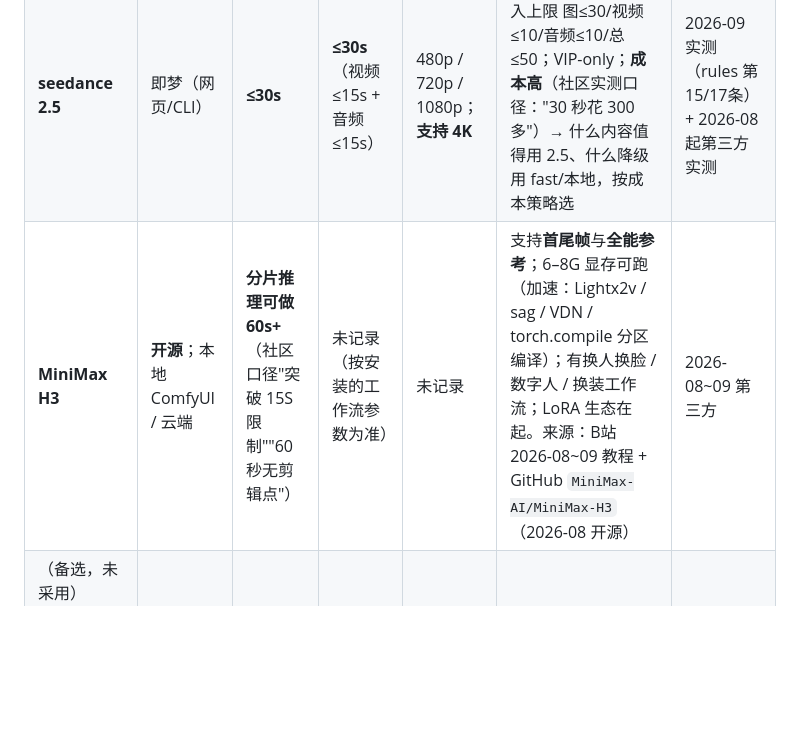
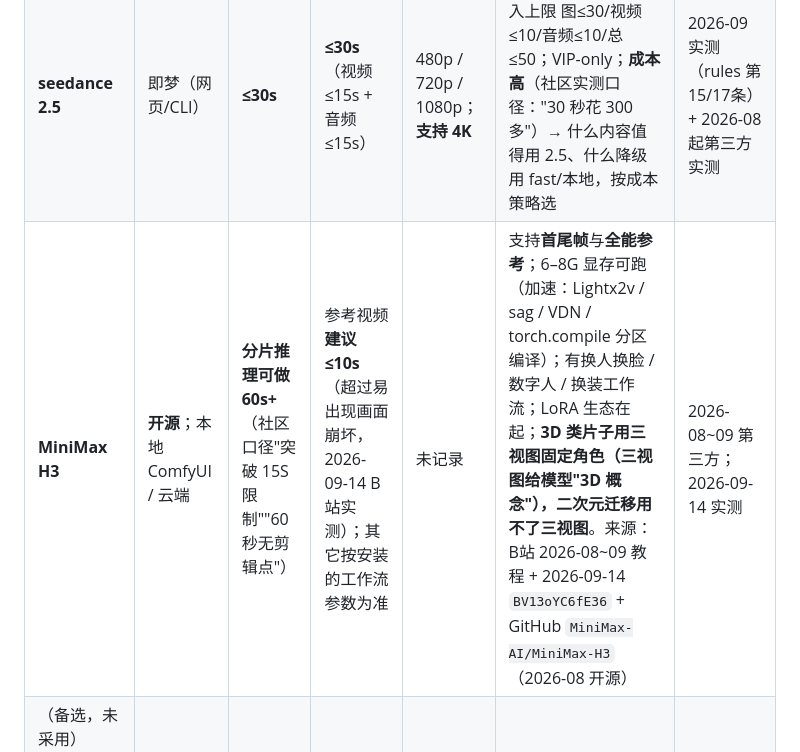
Before and after one commit to heronbo111/HeronBo-AIGC-Prompt, a Markdown page: references/platforms.md, the part around the change. Rendered like a GitHub page; blank space fills up the shorter version.

```diff
--- a/references/platforms.md
+++ b/references/platforms.md
@@ -50,7 +50,7 @@
 |---|---|---|---|---|---|---|
 | **seedance 2.0 fast** | 即梦（网页/CLI） | **≤15s** | **≤15s**（单条与总计同） | 720p 固定 | 必须至少一张图/视频，**不支持纯音频**；输入上限 图≤9/视频≤3/音频≤3/总≤12；「参考视频≥12s」与「整条台词配音≥12s」**互斥** | 2026-09-08 实测（rules 第14/15/17条） |
 | **seedance 2.5** | 即梦（网页/CLI） | **≤30s** | **≤30s**（视频 ≤15s + 音频 ≤15s） | 480p / 720p / 1080p；**支持 4K** | **允许纯音频输入**；输入上限 图≤30/视频≤10/音频≤10/总≤50；VIP-only；**成本高**（社区实测口径："30 秒花 300 多"）→ 什么内容值得用 2.5、什么降级用 fast/本地，按成本策略选 | 2026-09 实测（rules 第15/17条）+ 2026-08 起第三方实测 |
-| **MiniMax H3** | **开源**；本地 ComfyUI / 云端 | **分片推理可做 60s+**（社区口径"突破 15S 限制""60 秒无剪辑点"） | 未记录（按安装的工作流参数为准） | 未记录 | 支持**首尾帧**与**全能参考**；6–8G 显存可跑（加速：Lightx2v / sag / VDN / torch.compile 分区编译）；有换人换脸 / 数字人 / 换装工作流；LoRA 生态在起。来源：B站 2026-08~09 教程 + GitHub `MiniMax-AI/MiniMax-H3`（2026-08 开源） | 2026-08~09 第三方 |
+| **MiniMax H3** | **开源**；本地 ComfyUI / 云端 | **分片推理可做 60s+**（社区口径"突破 15S 限制""60 秒无剪辑点"） | 参考视频**建议 ≤10s**（超过易出现画面崩坏，2026-09-14 B站实测）；其它按安装的工作流参数为准 | 未记录 | 支持**首尾帧**与**全能参考**；6–8G 显存可跑（加速：Lightx2v / sag / VDN / torch.compile 分区编译）；有换人换脸 / 数字人 / 换装工作流；LoRA 生态在起；**3D 类片子用三视图固定角色（三视图给模型"3D 概念"），二次元迁移用不了三视图**。来源：B站 2026-08~09 教程 + 2026-09-14 `BV13oYC6fE36` + GitHub `MiniMax-AI/MiniMax-H3`（2026-08 开源） | 2026-08~09 第三方；2026-09-14 实测 |
 | （备选，未采用）Wan3.0 Prime / Vidu Q2 参考生 Pro / LTX2.5 | 云 | 未记录 | 未记录 | LTX2.5 图生视频 1080P | 社区在做平替/对比；**用外部平台前先核价** | 2026-09 第三方 |
 | **本地 ComfyUI 分片** | 本机/自备显存 | 按切片累加（无平台上限） | 按工作流 | 按工作流 | 与「多段分镜 + 拼接」是同一件事：把长视频切片生成再拼 | 2026-08~09 第三方 |
 
```
Also changed, not shown: references/playbooks.md (+8 -2 lines).
